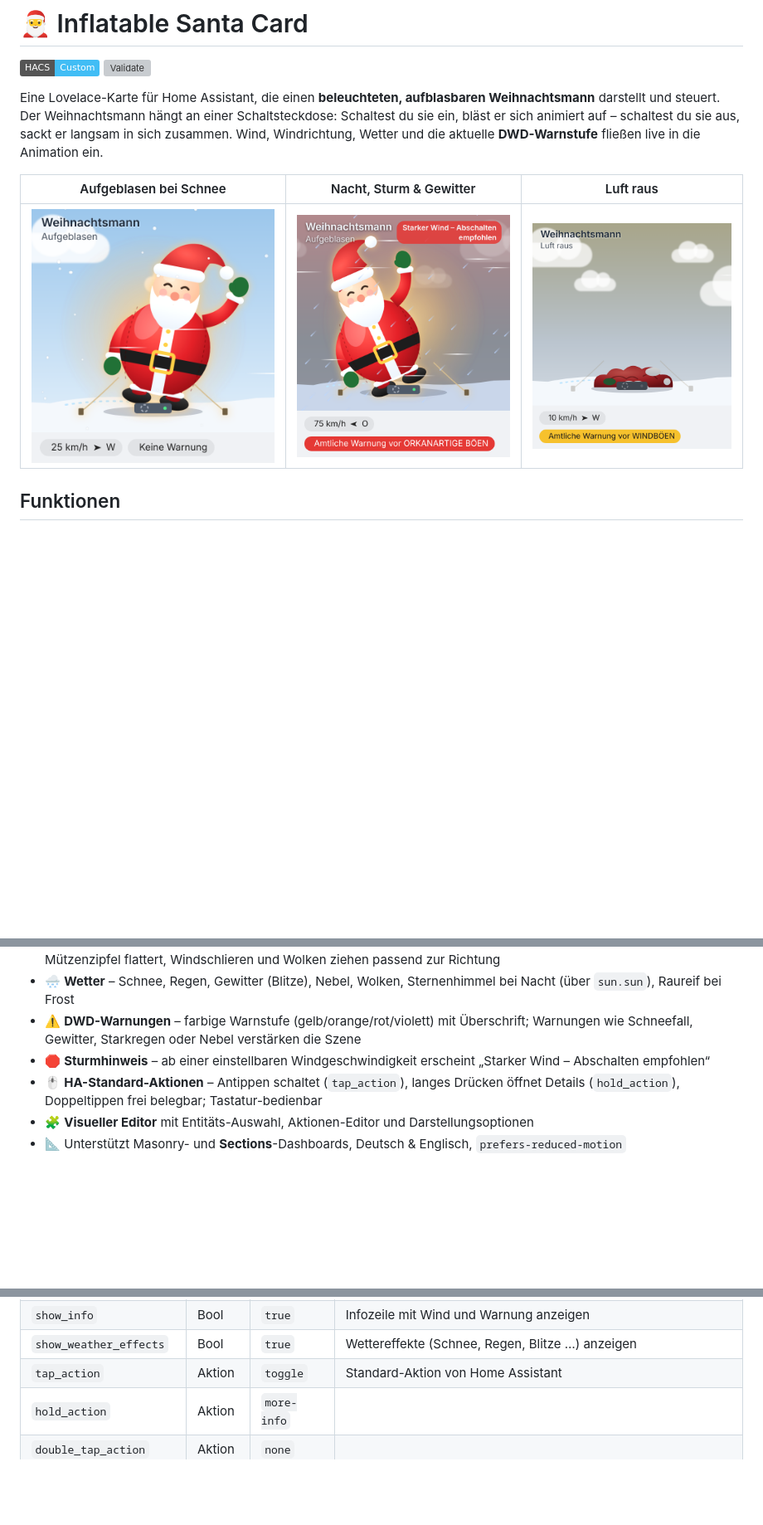
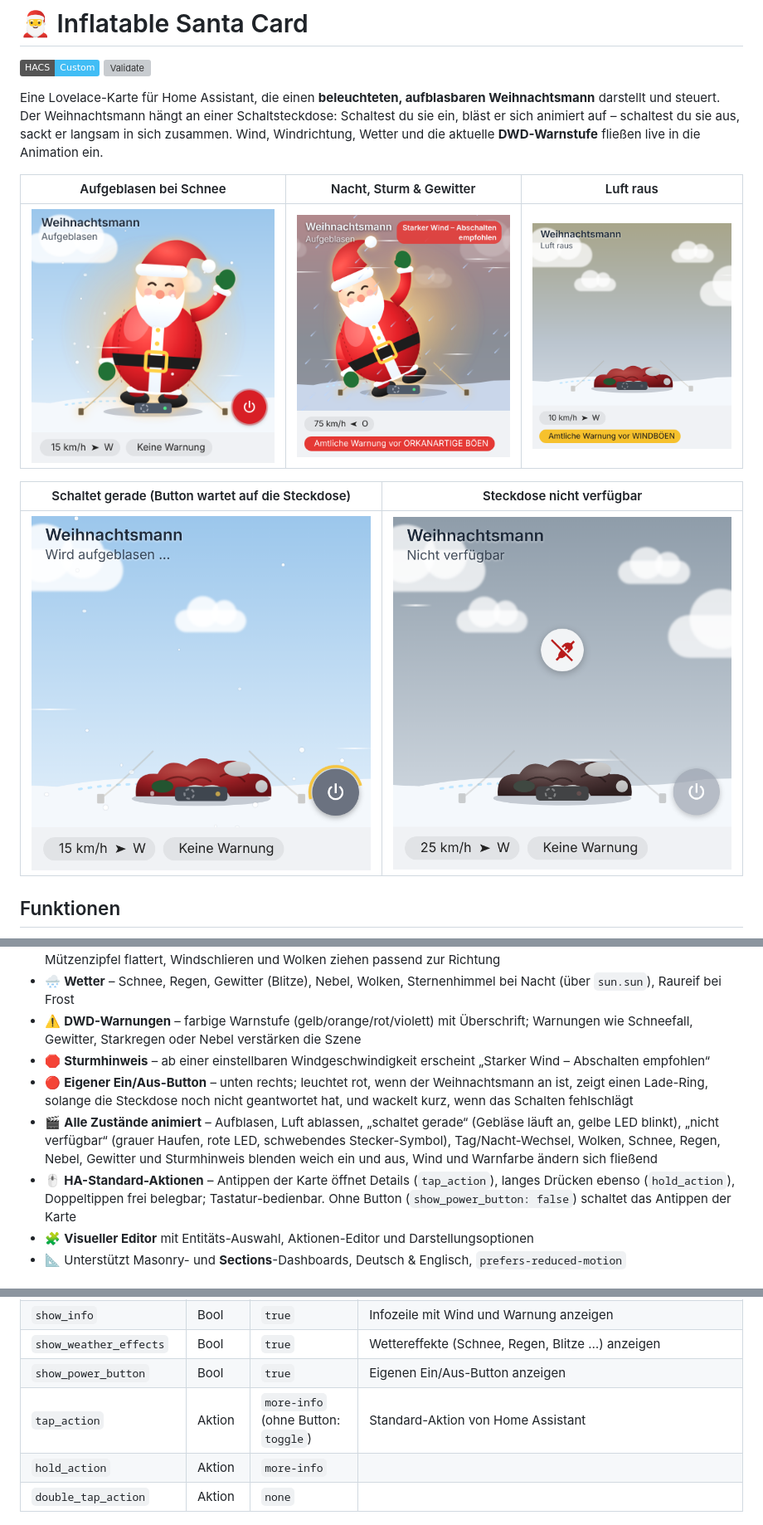
Before and after one commit to Pfillip/inflatable-santa-card, a Markdown page: README.md, 3 parts joined by grey strips. Shown at 83% size. Drawn GitHub-style; pictures changed too: docs/on-snow.png, docs/pending.png (added), docs/unavailable.png (added); badges without logos; blank space fills up the shorter version; grey boxes are pictures that could not be loaded.

```diff
--- a/README.md
+++ b/README.md
@@ -11,6 +11,10 @@ Wind, Windrichtung, Wetter und die aktuelle **DWD-Warnstufe** fließen live in d
 | --- | --- | --- |
 | ![](docs/on-snow.png) | ![](docs/night-storm.png) | ![](docs/off.png) |
 
+| Schaltet gerade (Button wartet auf die Steckdose) | Steckdose nicht verfügbar |
+| --- | --- |
+| ![](docs/pending.png) | ![](docs/unavailable.png) |
+
 ## Funktionen
 
 - 🎈 **Aufblasen / Luft ablassen** – animiert, inklusive hängendem Kopf beim Aufpumpen und zusammengesacktem Haufen im ausgeschalteten Zustand
@@ -19,7 +23,9 @@ Wind, Windrichtung, Wetter und die aktuelle **DWD-Warnstufe** fließen live in d
 - 🌨️ **Wetter** – Schnee, Regen, Gewitter (Blitze), Nebel, Wolken, Sternenhimmel bei Nacht (über `sun.sun`), Raureif bei Frost
 - ⚠️ **DWD-Warnungen** – farbige Warnstufe (gelb/orange/rot/violett) mit Überschrift; Warnungen wie Schneefall, Gewitter, Starkregen oder Nebel verstärken die Szene
 - 🛑 **Sturmhinweis** – ab einer einstellbaren Windgeschwindigkeit erscheint „Starker Wind – Abschalten empfohlen“
-- 🖱️ **HA-Standard-Aktionen** – Antippen schaltet (`tap_action`), langes Drücken öffnet Details (`hold_action`), Doppeltippen frei belegbar; Tastatur-bedienbar
+- 🔴 **Eigener Ein/Aus-Button** – unten rechts; leuchtet rot, wenn der Weihnachtsmann an ist, zeigt einen Lade-Ring, solange die Steckdose noch nicht geantwortet hat, und wackelt kurz, wenn das Schalten fehlschlägt
+- 🎬 **Alle Zustände animiert** – Aufblasen, Luft ablassen, „schaltet gerade“ (Gebläse läuft an, gelbe LED blinkt), „nicht verfügbar“ (grauer Haufen, rote LED, schwebendes Stecker-Symbol), Tag/Nacht-Wechsel, Wolken, Schnee, Regen, Nebel, Gewitter und Sturmhinweis blenden weich ein und aus, Wind und Warnfarbe ändern sich fließend
+- 🖱️ **HA-Standard-Aktionen** – Antippen der Karte öffnet Details (`tap_action`), langes Drücken ebenso (`hold_action`), Doppeltippen frei belegbar; Tastatur-bedienbar. Ohne Button (`show_power_button: false`) schaltet das Antippen der Karte
 - 🧩 **Visueller Editor** mit Entitäts-Auswahl, Aktionen-Editor und Darstellungsoptionen
 - 📐 Unterstützt Masonry- und **Sections**-Dashboards, Deutsch & Englisch, `prefers-reduced-motion`
 
@@ -66,7 +72,8 @@ view_direction: 0
 | `show_name` | Bool | `true` | Name und Status oben links anzeigen |
 | `show_info` | Bool | `true` | Infozeile mit Wind und Warnung anzeigen |
 | `show_weather_effects` | Bool | `true` | Wettereffekte (Schnee, Regen, Blitze …) anzeigen |
-| `tap_action` | Aktion | `toggle` | Standard-Aktion von Home Assistant |
+| `show_power_button` | Bool | `true` | Eigenen Ein/Aus-Button anzeigen |
+| `tap_action` | Aktion | `more-info` (ohne Button: `toggle`) | Standard-Aktion von Home Assistant |
 | `hold_action` | Aktion | `more-info` | |
 | `double_tap_action` | Aktion | `none` | |
 
```
Also changed, not shown: 8 other files.
